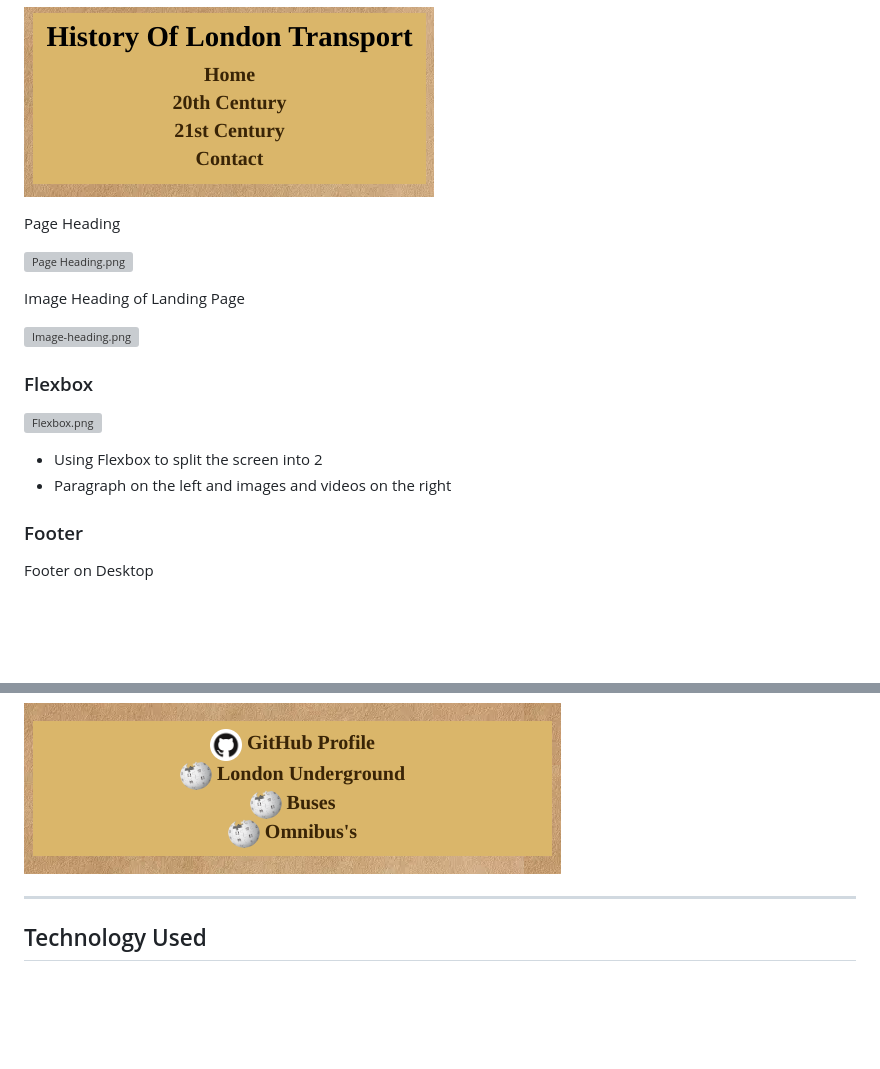
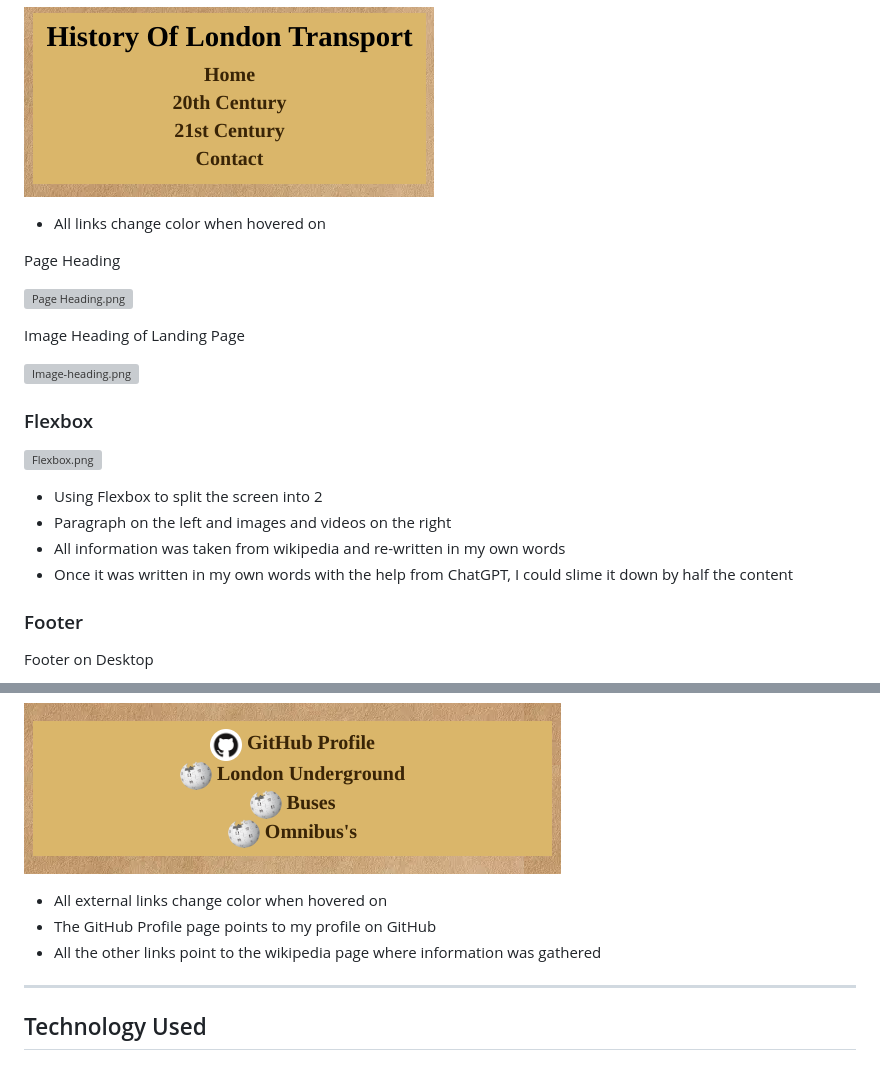
Before and after one commit to douglas86/history-of-london, a Markdown page: README.md, 2 parts joined by grey strips. GitHub-like rendering; blank space fills up the shorter version; grey boxes are pictures that could not be loaded.

Commit message:
Added descriptions to feature section in readme

```diff
--- a/README.md
+++ b/README.md
@@ -128,6 +128,8 @@ Navbar on Mobile
 
 ![navbar-mobile.png](assets%2Fimages%2Freadme%2Fnavbar-mobile.png)
 
+- All links change color when hovered on
+
 Page Heading
 
 ![Page Heading.png](assets%2Fimages%2Freadme%2FPage%20Heading.png)
@@ -142,6 +144,8 @@ Image Heading of Landing Page
 
 - Using Flexbox to split the screen into 2
 - Paragraph on the left and images and videos on the right
+- All information was taken from wikipedia and re-written in my own words
+- Once it was written in my own words with the help from ChatGPT, I could slime it down by half the content
 
 ### Footer
 
@@ -152,6 +156,10 @@ Footer on Desktop
 Footer on Mobile
 
 ![footer-mobile.png](assets%2Fimages%2Freadme%2Ffooter-mobile.png)
+
+- All external links change color when hovered on
+- The GitHub Profile page points to my profile on GitHub
+- All the other links point to the wikipedia page where information was gathered
 
 ---
 
```
